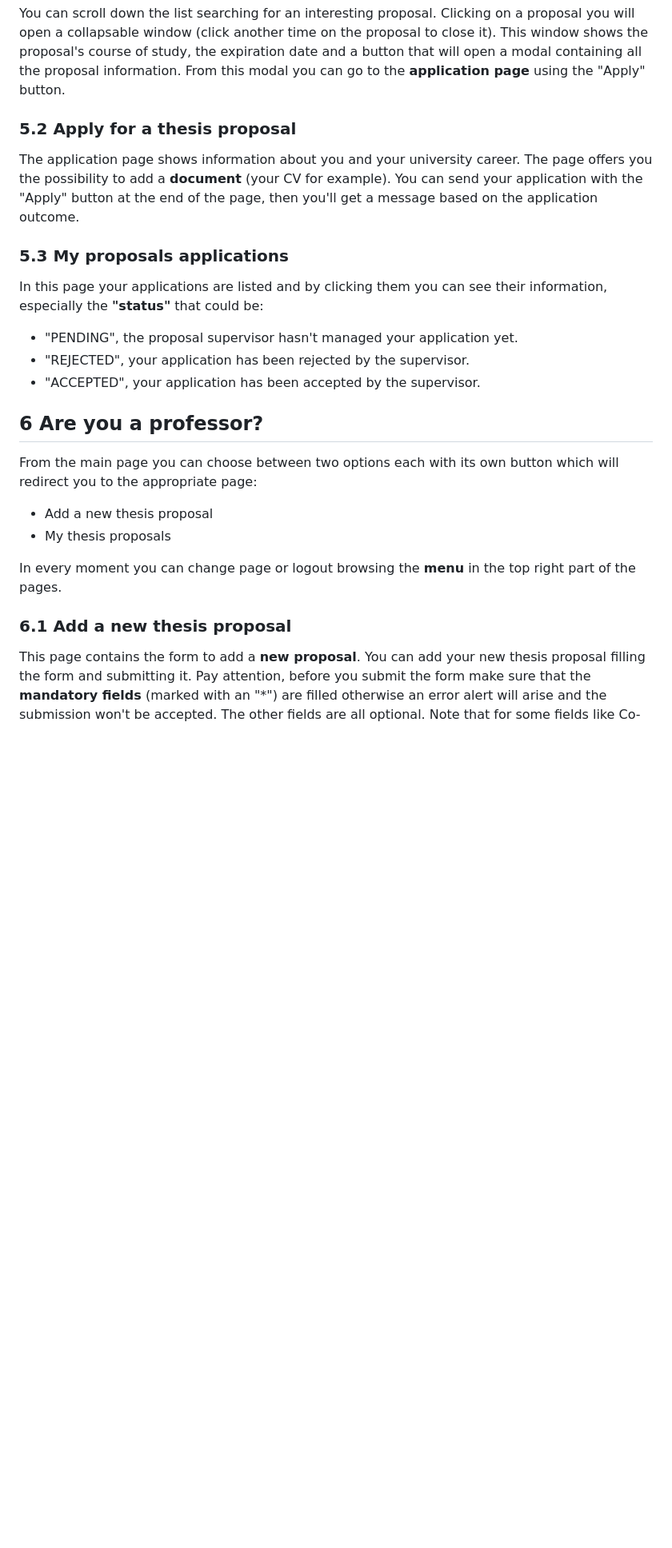
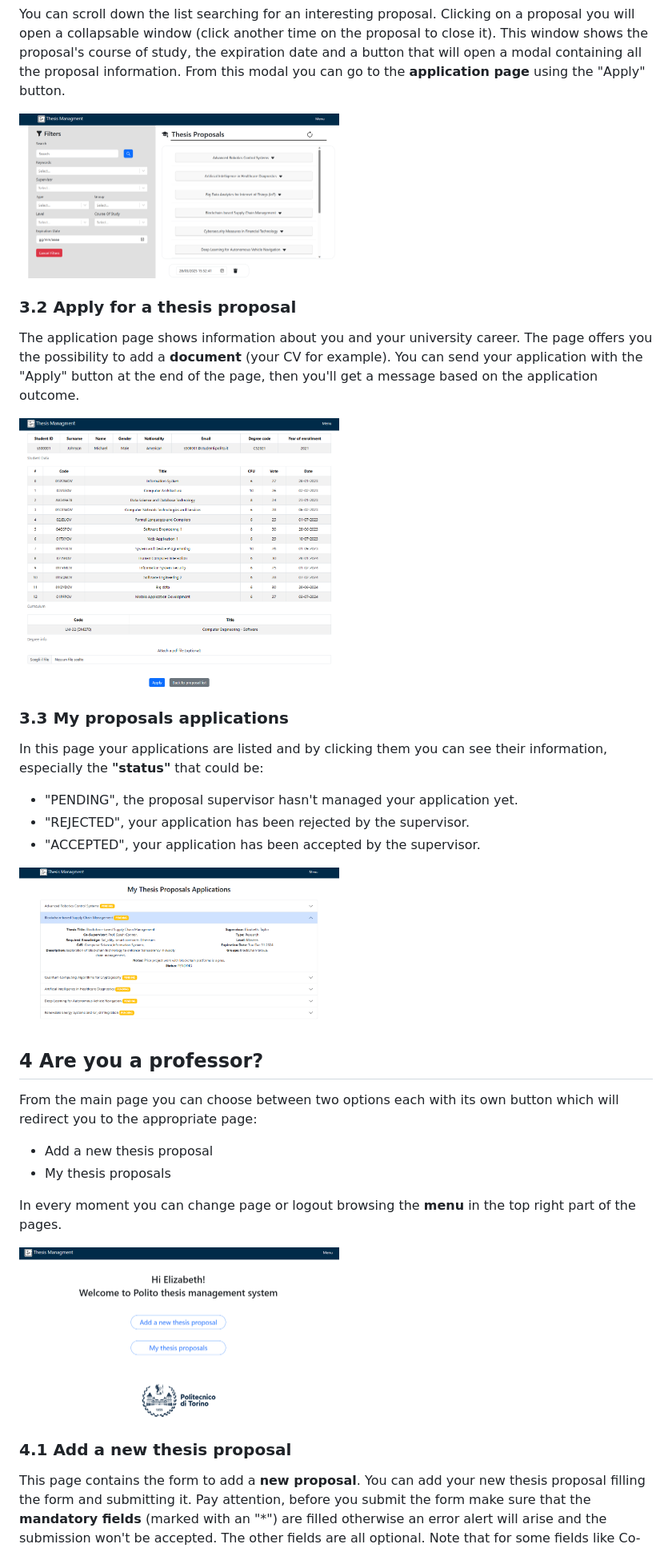
Before and after one commit to Nico331/SE2-2023-G07_Thesis-Management, a Markdown page: UserGuide.md, the part around one of its changes. Shown at 80% size. Rendered like a GitHub page; pictures changed too: guideImages/apply.png (added), guideImages/professorMain.png (added), guideImages/propsList.png (added); blank space fills up the shorter version.

```diff
--- a/UserGuide.md
+++ b/UserGuide.md
@@ -112,14 +148,18 @@ window (click another time on the proposal to close it). This window shows the p
 expiration date and a button that will open a modal containing all the proposal information. From this modal you can
 go to the **application page** using the "Apply" button.
 
-### 5.2 Apply for a thesis proposal <a name="apply"/>
+<img src="guideImages/propsList.png" alt="drawing" width="400"/>
+
+### 3.2 Apply for a thesis proposal <a name="apply"/>
 
 The application page shows information about you and your university career. The page offers you the possibility to
 add a **document** (your CV for example).
 You can send your application with the "Apply" button at the end of the page, then you'll get a message based on the
 application outcome.
 
-### 5.3 My proposals applications <a name="apps"/>
+<img src="guideImages/apply.png" alt="drawing" width="400"/>
+
+### 3.3 My proposals applications <a name="apps"/>
 
 In this page your applications are listed and by clicking them you can see their information, especially the **"status"**
 that could be:
@@ -127,7 +167,9 @@ that could be:
 - "<span style="color:red">REJECTED</span>", your application has been rejected by the supervisor.
 - "<span style="color:green">ACCEPTED</span>", your application has been accepted by the supervisor.
 
-## 6 Are you a professor? <a name="professor"/>
+<img src="guideImages/studentApplications.png" alt="drawing" width="400"/>
+
+## 4 Are you a professor? <a name="professor"/>
 
 From the main page you can choose between two options each with its own button which will redirect you to the
 appropriate page:
@@ -137,7 +179,9 @@ appropriate page:
 
 In every moment you can change page or logout browsing the **menu** in the top right part of the pages.
 
-### 6.1 Add a new thesis proposal <a name="add"/>
+<img src="guideImages/professorMain.png" alt="drawing" width="400"/>
+
+### 4.1 Add a new thesis proposal <a name="add"/>
 
 This page contains the form to add a **new proposal**. You can add your new thesis proposal filling the form and
 submitting it. Pay attention, before you submit the form make sure that the **mandatory fields** (marked with an "*")
```
Also changed, not shown: other parts of UserGuide.md (+84 -44 lines), guideImages/professorProposal.png (added).
